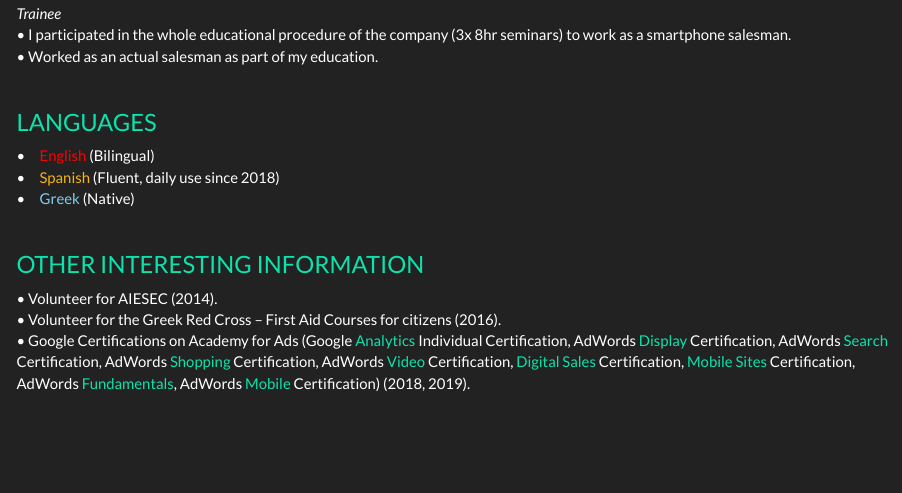
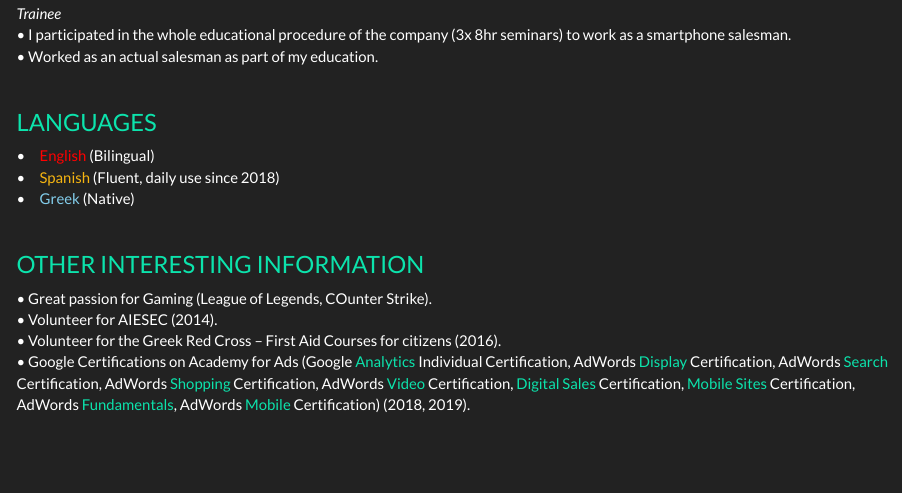
Before and after one commit to stsentemeidis/personal-site, an R Markdown document (about.Rmd): the page in a window 1100 px wide, from 1400 px down. Rendered offline with R 4.5, knitr and Pandoc, with nearby package versions; a font, style sheet, LaTeX package, included part or bibliography that could not be used is replaced or left out.

Commit message:
Update 2020/1A

```diff
--- a/about.Rmd
+++ b/about.Rmd
@@ -116,6 +116,7 @@ Bachelor of Science, Business Administration
 
 
 ### <span style="color:#0ce3ac">OTHER INTERESTING INFORMATION</span>
+•	Great passion for Gaming (League of Legends, COunter Strike).
 •	Volunteer for AIESEC (2014).
 •	Volunteer for the Greek Red Cross – First Aid Courses for citizens (2016).
 •	Google Certifications on Academy for Ads (Google <span style="color:#0ce3ac">Analytics</span> Individual Certification, AdWords <span style="color:#0ce3ac">Display</span> Certification, AdWords <span style="color:#0ce3ac">Search</span> Certification, AdWords <span style="color:#0ce3ac">Shopping</span> Certification, AdWords <span style="color:#0ce3ac">Video</span> Certification, <span style="color:#0ce3ac">Digital Sales</span> Certification, <span style="color:#0ce3ac">Mobile Sites</span> Certification, AdWords <span style="color:#0ce3ac">Fundamentals</span>, AdWords <span style="color:#0ce3ac">Mobile</span> Certification) (2018, 2019).
```
Also changed, not shown: about.html, index.html, timeline_0.html, 2 other files.
